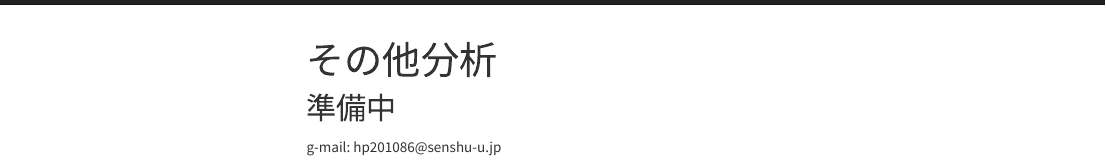
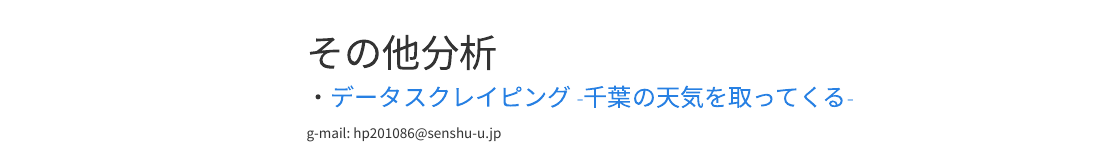
Before and after one commit to castella3/castella3.github.io, an R Markdown document (other.Rmd): the page in a window 1100 px wide, from its top. Rendered offline with R 4.5, knitr and Pandoc, with nearby package versions; a font, style sheet, LaTeX package, included part or bibliography that could not be used is replaced or left out; menus at the side of the page are left out.

Commit message:
add_data_sc

```diff
--- a/other.Rmd
+++ b/other.Rmd
@@ -2,4 +2,5 @@
 title: その他分析
 ---
 
-## 準備中
+
+### ・[データスクレイピング -千葉の天気を取ってくる-](https://castella3.github.io/data_scraping.html)
```
